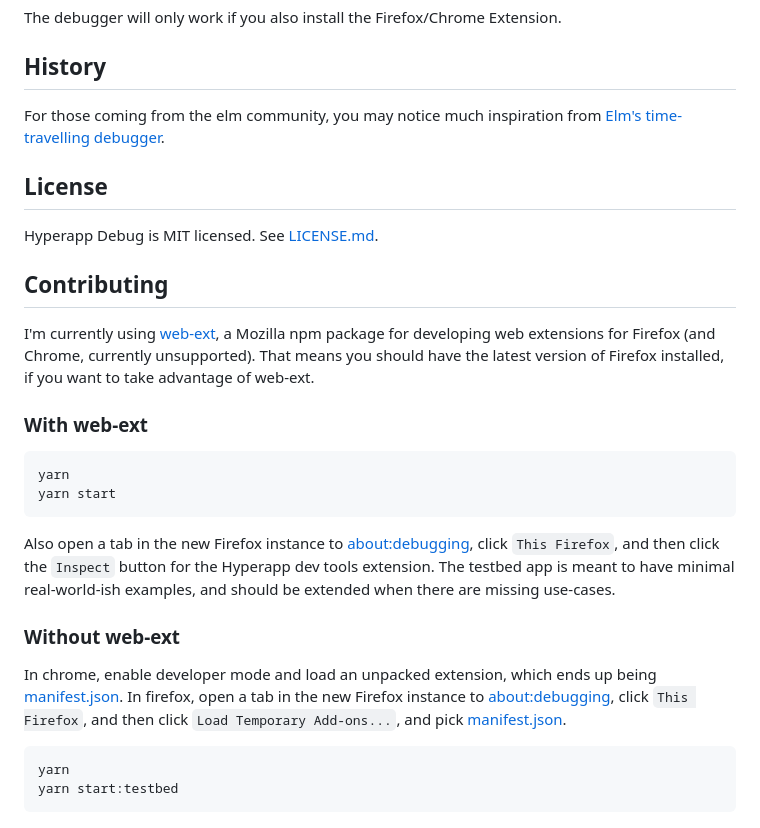
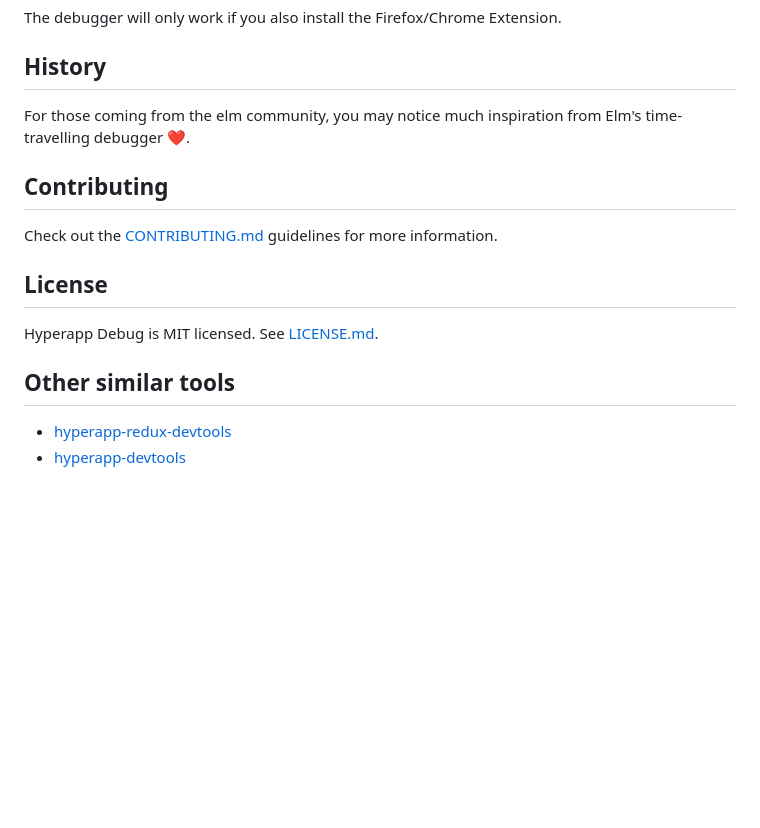
Before and after one commit to mrozbarry/hyperapp-debug, a Markdown page: README.md, the part around the change printed below. GitHub-like rendering; blank space fills up the shorter version.

````diff
--- a/README.md
+++ b/README.md
@@ -43,33 +78,17 @@ The debugger will only work if you also install the Firefox/Chrome Extension.
 
 ## History
 
-For those coming from the elm community, you may notice much inspiration from [Elm's time-travelling debugger](http://debug.elm-lang.org/edit/Thwomp.elm).
+For those coming from the elm community, you may notice much inspiration from Elm's time-travelling debugger :heart:.
+
+## Contributing
+
+Check out the [CONTRIBUTING.md](./CONTRIBUTING.md) guidelines for more information.
 
 ## License
 
 Hyperapp Debug is MIT licensed. See [LICENSE.md](LICENSE.md).
 
-## Contributing
+## Other similar tools
 
-I'm currently using [web-ext](#todo), a Mozilla npm package for developing web extensions for Firefox (and Chrome, currently unsupported).
-That means you should have the latest version of Firefox installed, if you want to take advantage of web-ext.
-
-### With web-ext
-
-```bash
-yarn
-yarn start
-```
-
-Also open a tab in the new Firefox instance to [about:debugging](about:debugging), click `This Firefox`, and then click the `Inspect` button for the Hyperapp dev tools extension.
-The testbed app is meant to have minimal real-world-ish examples, and should be extended when there are missing use-cases.
-
-### Without web-ext
-
-In chrome, enable developer mode and load an unpacked extension, which ends up being [manifest.json](./src/browser-extension/manifest.json).
-In firefox, open a tab in the new Firefox instance to [about:debugging](about:debugging), click `This Firefox`, and then click `Load Temporary Add-ons...`, and pick [manifest.json](./src/browser-extension/manifest.json).
-
-```bash
-yarn
-yarn start:testbed
-```
+ - [hyperapp-redux-devtools](https://github.com/andyrj/hyperapp-redux-devtools)
+ - [hyperapp-devtools](https://github.com/hyperstart/hyperapp-devtools)
````
Also changed, not shown: other parts of README.md (+37 -2 lines), CONTRIBUTING.md (+28 -1 lines), docs/firefox-screenshot.png (added).
